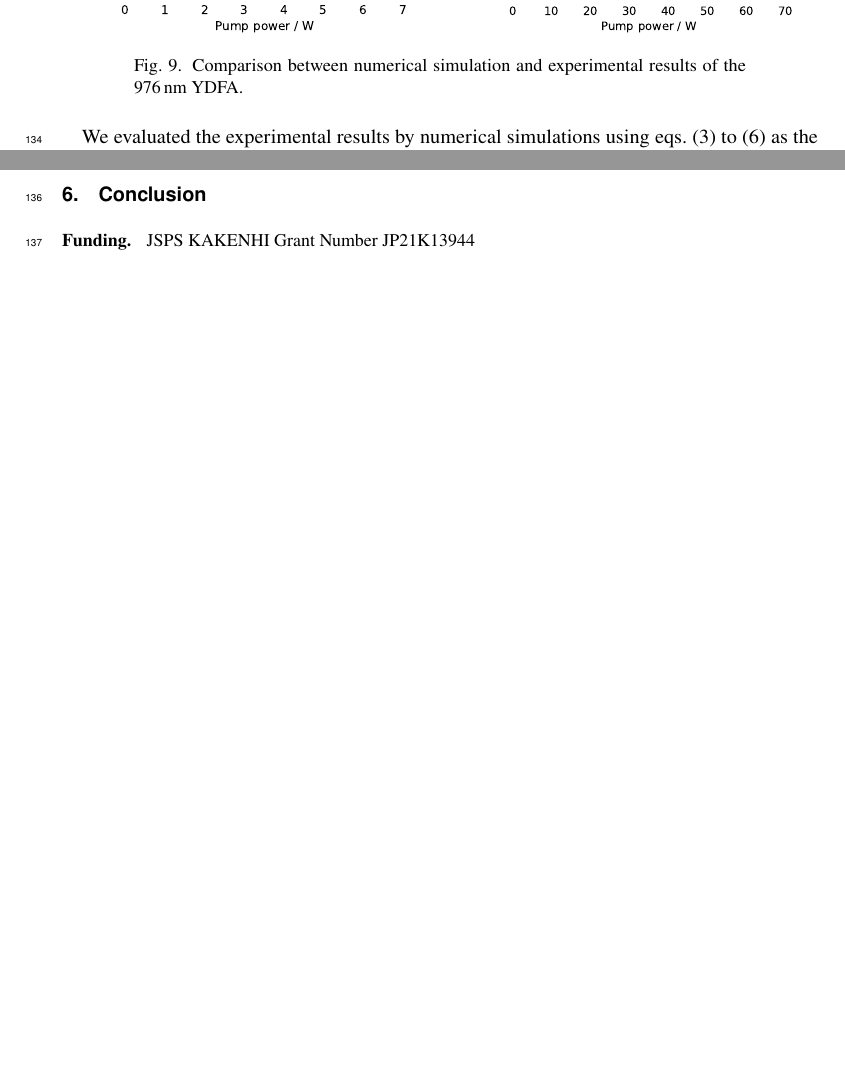
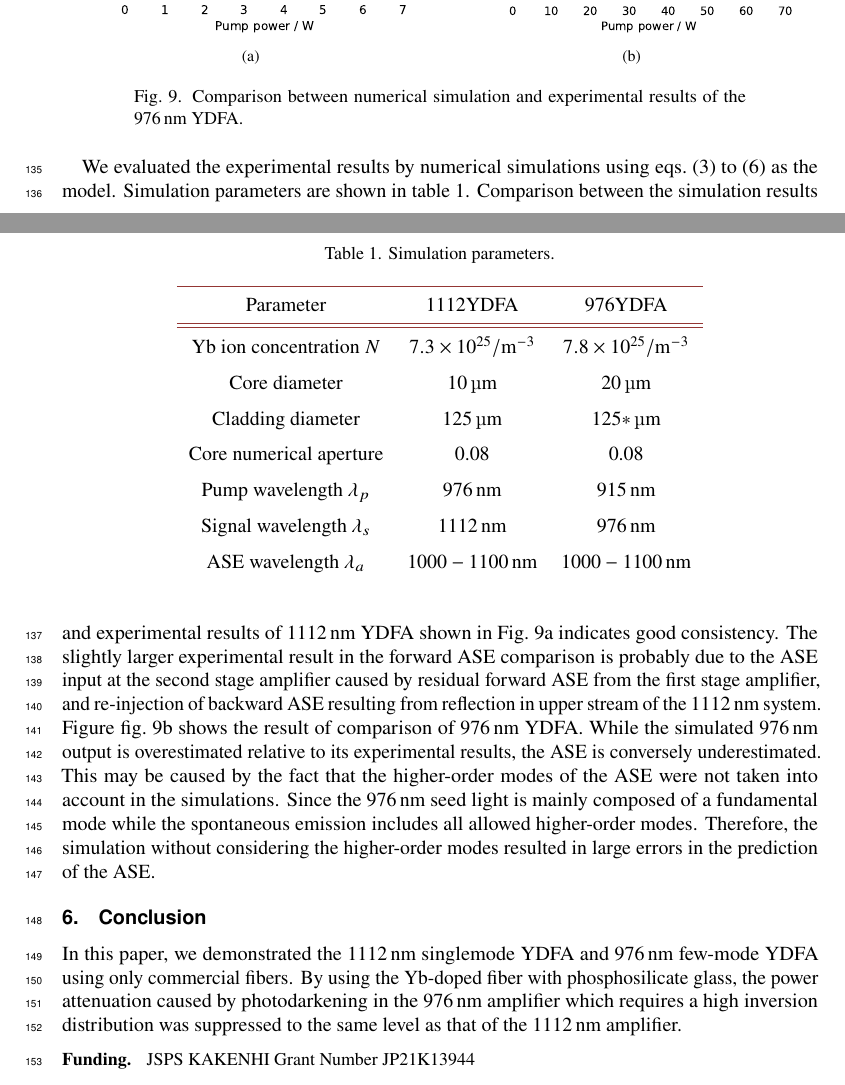
Before and after one commit to imai1117/Paper-YDFA-01, a LaTeX document (Main.tex): two parts of pages 6 and 7 of 7 before the commit and two parts of pages 6 and 7 of 8 after it, joined at a grey line, cut so that both start at the same text, the shorter picture padded with empty space. Compiled offline with pdfLaTeX.

Commit message:
途中経過

```diff
--- a/Main.tex
+++ b/Main.tex
@@ -275,20 +275,49 @@ As shown in Fig.~\ref{fig:StabilityOf1112YDFA}, the variation of \SI{1112}{\nm}
   \begin{minipage}[b]{0.5\linewidth}
     \centering
     \includegraphics[keepaspectratio, width=0.9\linewidth]{./Figure/1112nmYDFA2ndStageOutput_ComparisonBetweenSimAndExp.pdf}
-    %\subcaption{}
+    \subcaption{}
+    \label{fig:ComparisonBetweenSimAndExpOf1112YDFA}
   \end{minipage}
   \begin{minipage}[b]{0.5\linewidth}
     \centering
     \includegraphics[keepaspectratio, width=0.9\linewidth]{./Figure/CompareSimAndExp_Yb1200-20-125DC-PM438mm_915Pump976Seed0.24W.pdf}
-    %\subcaption{}
+    \subcaption{}
+    \label{fig:ComparisonBetweenSimAndExpOf976YDFA}
   \end{minipage}
   \caption{Comparison between numerical simulation and experimental results of the \SI{976}{\nm} YDFA.}
   \label{fig:ComparisonBetweenSimAndExpOfYDFA}
 \end{figure}
 
 We evaluated the experimental results by numerical simulations using \cref{eq:RateEquation,eq:PumpPropagationEquation,eq:SignalPropagationEquation,eq:ASEPropagationEquation} as the model.
+Simulation parameters are shown in \cref{tab:SimulationParameters}.
+\begin{table}[htbp]
+  \caption{Simulation parameters.}
+  \label{tab:SimulationParameters}
+  \centering
+  \begin{tabular}{ccc}
+    \hline
+    Parameter & 1112YDFA & 976YDFA \\
+    \hline \hline
+    Yb ion concentration $N$ & $7.3 \times 10^{25}/\si{m^{-3}}$ & $7.8 \times 10^{25}/\si{m^{-3}}$ \\
+    Core diameter & \SI{10}{\um} & \SI{20}{\um} \\
+    Cladding diameter & \SI{125}{\um} & \SI{125*}{\um} \\
+    Core numerical aperture & 0.08 & 0.08 \\
+    Pump wavelength $\lambda_{p}$ & \SI{976}{\nm} & \SI{915}{\nm} \\
+    Signal wavelength $\lambda_{s}$ & \SI{1112}{\nm} & \SI{976}{\nm} \\
+    ASE wavelength $\lambda_{a}$ & \SI{1000-1100}{\nm} & \SI{1000-1100}{\nm} \\
+  \end{tabular}
+\end{table}
+Comparison between the simulation results and experimental results of \SI{1112}{\nm} YDFA shown in Fig.~\ref{fig:ComparisonBetweenSimAndExpOf1112YDFA} indicates good consistency.
+The slightly larger experimental result in the forward ASE comparison is probably due to the ASE input at the second stage amplifier caused by residual forward ASE from the first stage amplifier, and re-injection of backward ASE resulting from reflection in upper stream of the \SI{1112}{\nm} system.
+Figure \cref{fig:ComparisonBetweenSimAndExpOf976YDFA} shows the result of comparison of \SI{976}{\nm} YDFA.
+While the simulated \SI{976}{\nm} output is overestimated relative to its experimental results, the ASE is conversely underestimated.
+This may be caused by the fact that the higher-order modes of the ASE were not taken into account in the simulations.
+Since the \SI{976}{\nm} seed light is mainly composed of a fundamental mode while the spontaneous emission includes all allowed higher-order modes.
+Therefore, the simulation without considering the higher-order modes resulted in large errors in the prediction of the ASE.
 
 \section{Conclusion}
+In this paper, we demonstrated the \SI{1112}{\nm} singlemode YDFA and \SI{976}{\nm} few-mode YDFA using only commercial fibers.
+By using the Yb-doped fiber with phosphosilicate glass, the power attenuation caused by photodarkening in the \SI{976}{\nm} amplifier which requires a high inversion distribution was suppressed to the same level as that of the \SI{1112}{\nm} amplifier.
 
 
 \begin{backmatter}
```
Also changed, not shown: 2022YDFA.bib (+31 -0 lines), 推敲用.txt (+5 -0 lines), Main.pdf, Main.tex (4 more changed lines), 1 other file.
